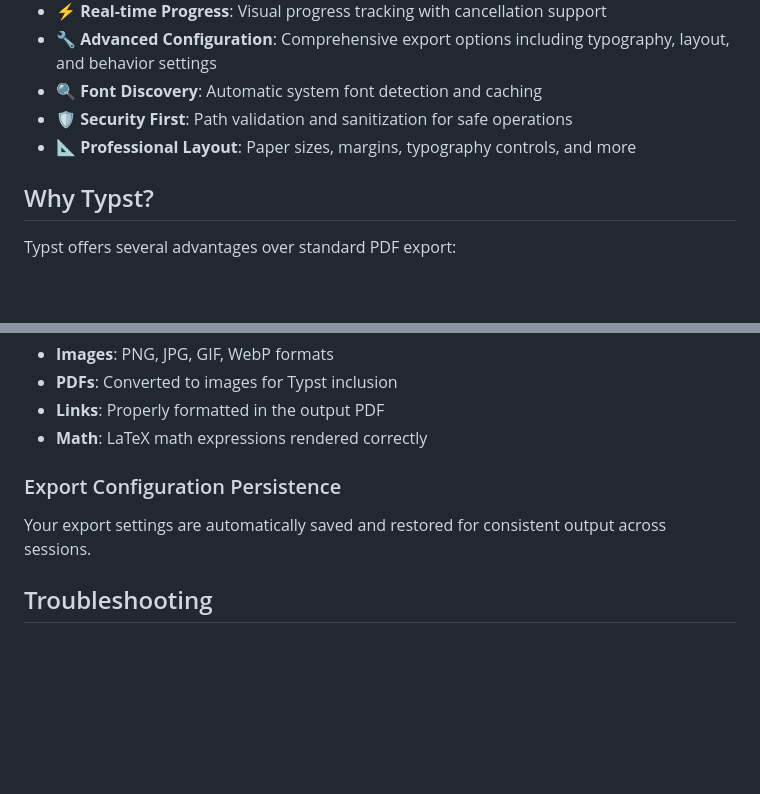
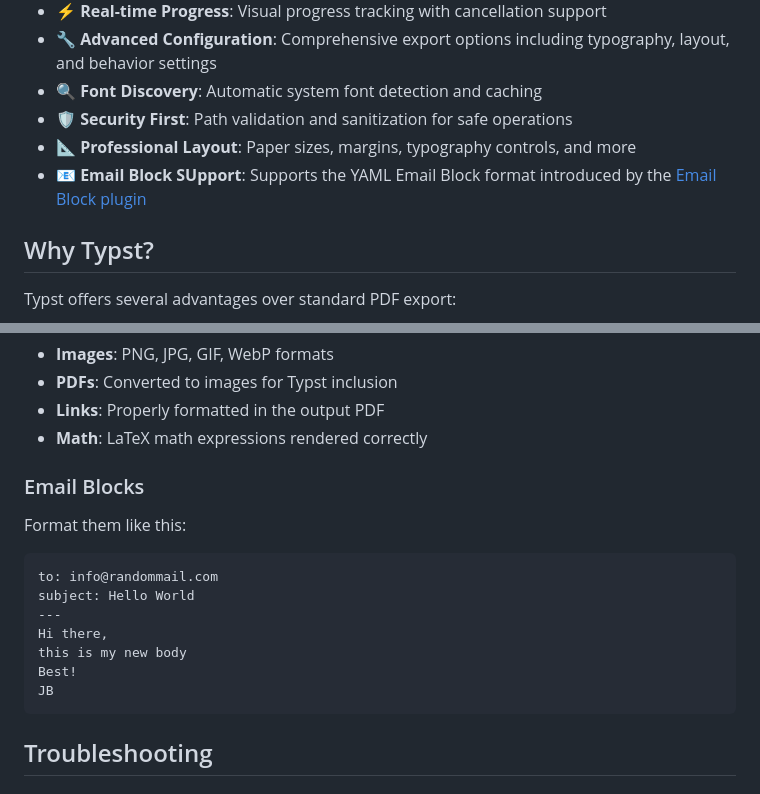
Before and after one commit to AlexKucera/obsidian-typst-pdf-export, a Markdown page: README.md, 2 parts joined by grey strips. GitHub-like rendering; blank space fills up the shorter version.

Commit message:
Adds Email Block support
Adds support for the YAML Email Block format, enabling users to easily incorporate pre-formatted email templates into their notes.

Provides documentation on how to use the feature.

````diff
--- a/README.md
+++ b/README.md
@@ -31,6 +31,7 @@ Export Obsidian notes to PDF using the Typst typesetting system. Supports custom
 - **🔍 Font Discovery**: Automatic system font detection and caching
 - **🛡️ Security First**: Path validation and sanitization for safe operations
 - **📐 Professional Layout**: Paper sizes, margins, typography controls, and more
+- **📧 Email Block SUpport**: Supports the YAML Email Block format introduced by the [Email Block plugin](https://github.com/joleaf/obsidian-email-block-plugin)
 
 ## Why Typst?
 
@@ -172,9 +173,19 @@ The plugin automatically processes:
 - **Links**: Properly formatted in the output PDF
 - **Math**: LaTeX math expressions rendered correctly
 
-### Export Configuration Persistence
+### Email Blocks
 
-Your export settings are automatically saved and restored for consistent output across sessions.
+Format them like this:
+
+```email
+to: info@randommail.com
+subject: Hello World
+---
+Hi there,
+this is my new body
+Best!
+JB
+```
 
 ## Troubleshooting
 
````
